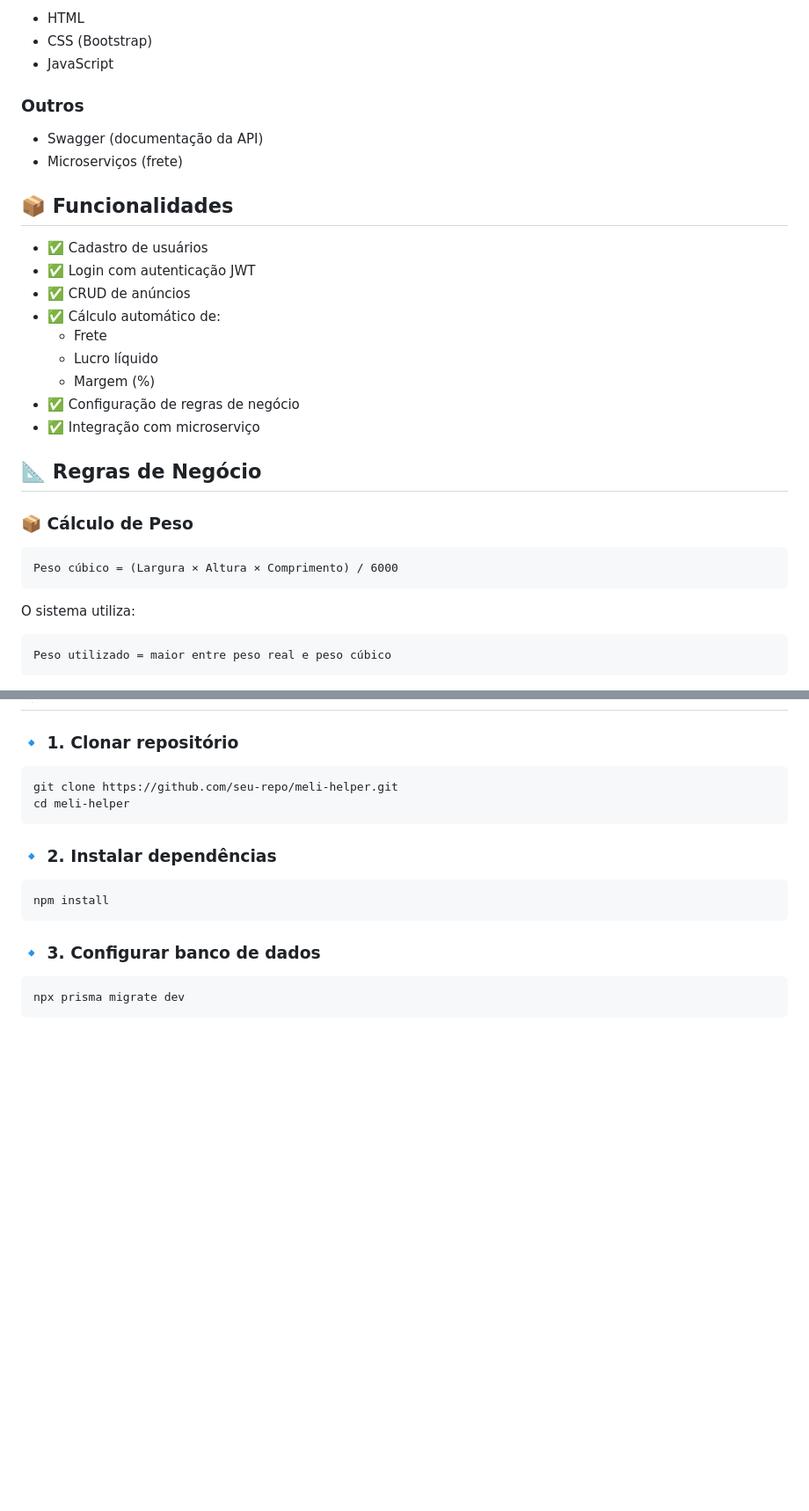
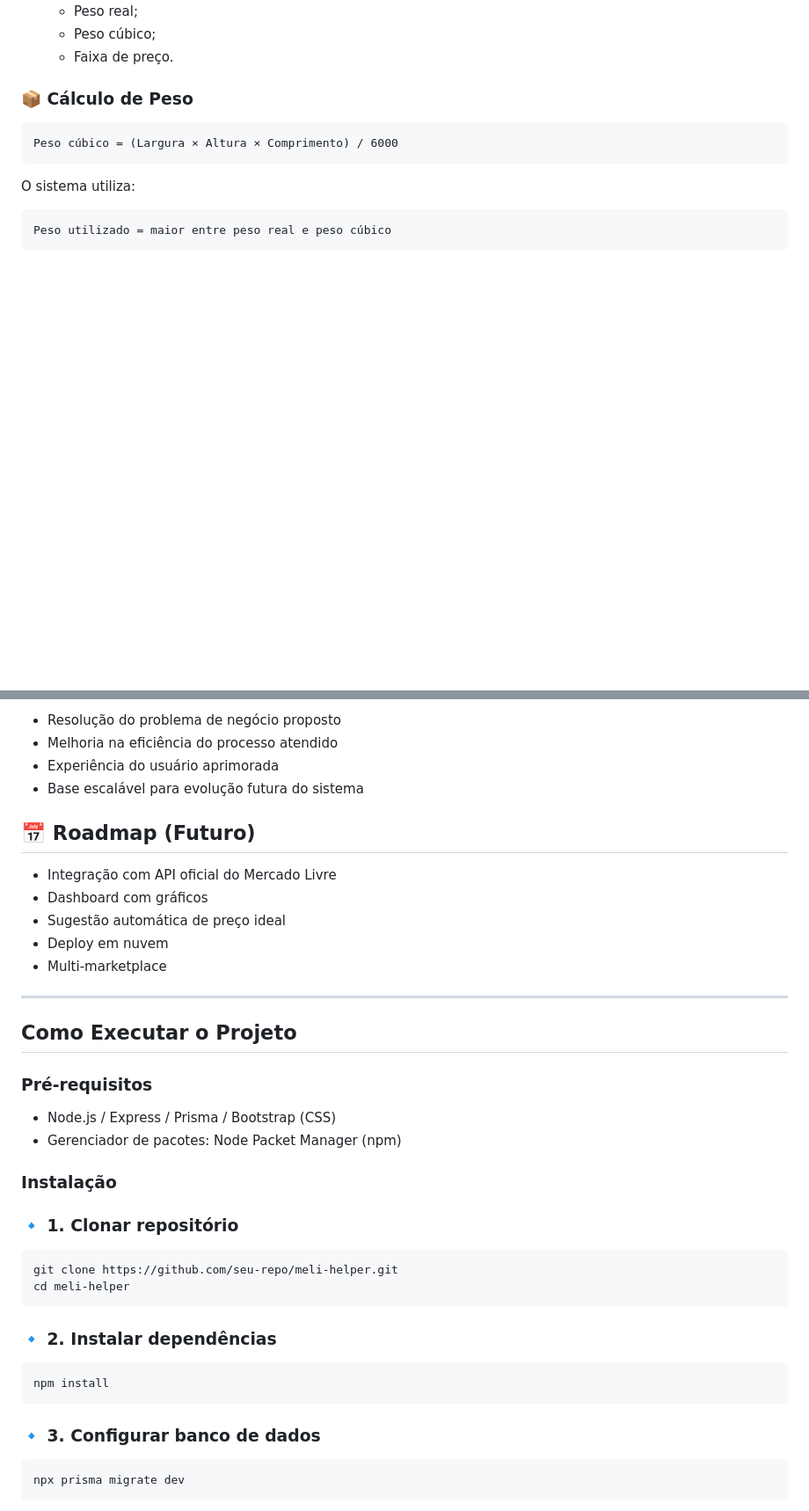
Before and after one commit to guilermes/meli-helper, a Markdown page: README.md, 2 parts joined by grey strips. Shown at 88% size. GitHub-like rendering; blank space fills up the shorter version.

```diff
--- a/README.md
+++ b/README.md
@@ -61,25 +69,6 @@ Além disso, possui uma abordagem moderna com:
-- HTML
-- CSS (Bootstrap)
-- JavaScript
-
-### Outros
-
-- Swagger (documentação da API)
-- Microserviços (frete)
-
-## 📦 Funcionalidades
-
-- ✅ Cadastro de usuários
-- ✅ Login com autenticação JWT
-- ✅ CRUD de anúncios
-- ✅ Cálculo automático de:
-    - Frete
-    - Lucro líquido
-    - Margem (%)
-- ✅ Configuração de regras de negócio
-- ✅ Integração com microserviço
-
-## 📐 Regras de Negócio
+    - Peso real;
+    - Peso cúbico;
+    - Faixa de preço.
 
 ### 📦 Cálculo de Peso
 
@@ -116,3 +163,25 @@ Margem (%) = (Lucro / Preço) × 100
+- Resolução do problema de negócio proposto
+- Melhoria na eficiência do processo atendido
+- Experiência do usuário aprimorada
+- Base escalável para evolução futura do sistema
+
+## 📅 Roadmap (Futuro)
+
+- Integração com API oficial do Mercado Livre
+- Dashboard com gráficos
+- Sugestão automática de preço ideal
+- Deploy em nuvem
+- Multi-marketplace
+
+---
+
+## Como Executar o Projeto
+
+### Pré-requisitos
+- Node.js / Express / Prisma / Bootstrap (CSS)
+- Gerenciador de pacotes: Node Packet Manager (npm)
+
+### Instalação
 
 ### 🔹 1. Clonar repositório
 
```
Also changed, not shown: other parts of README.md (+101 -65 lines).
